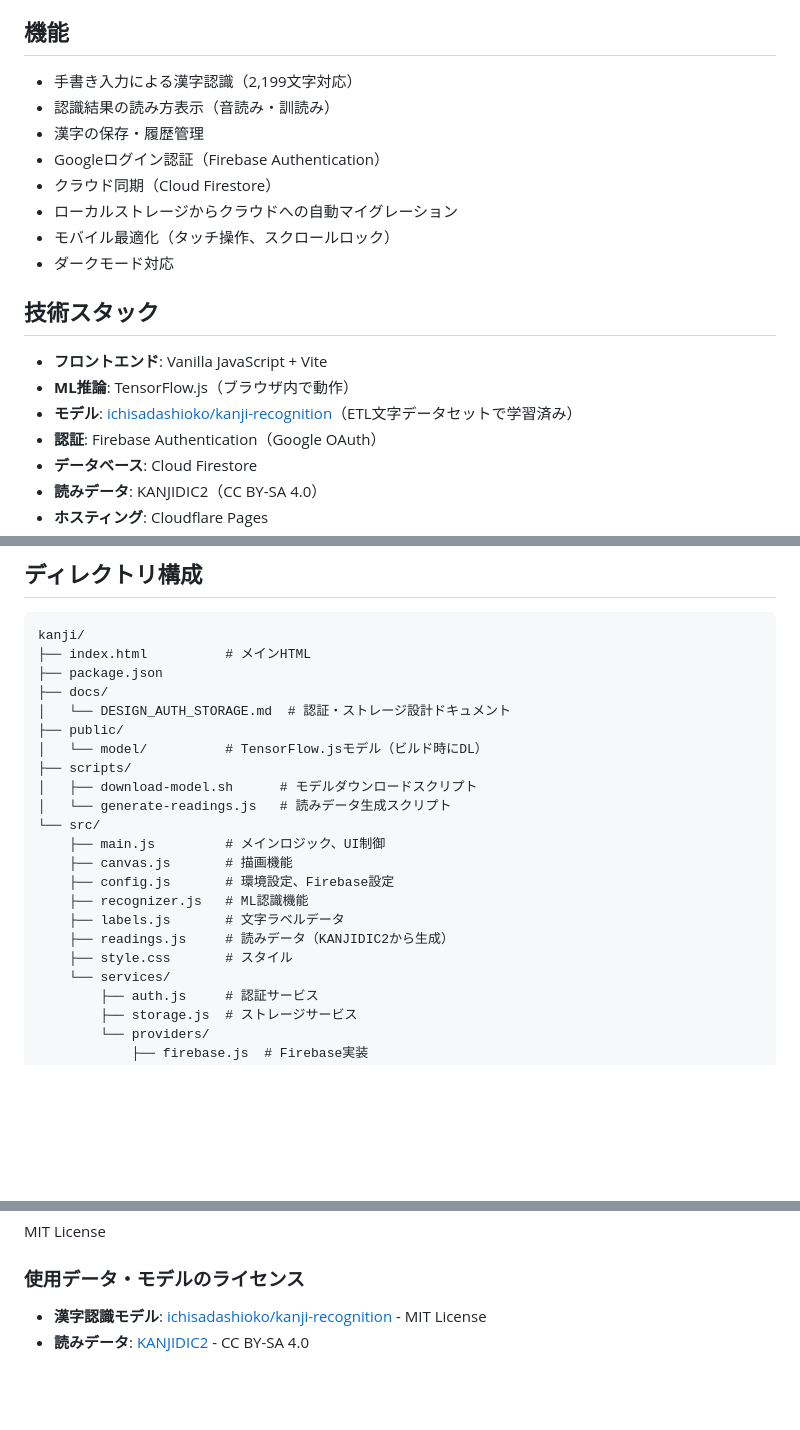
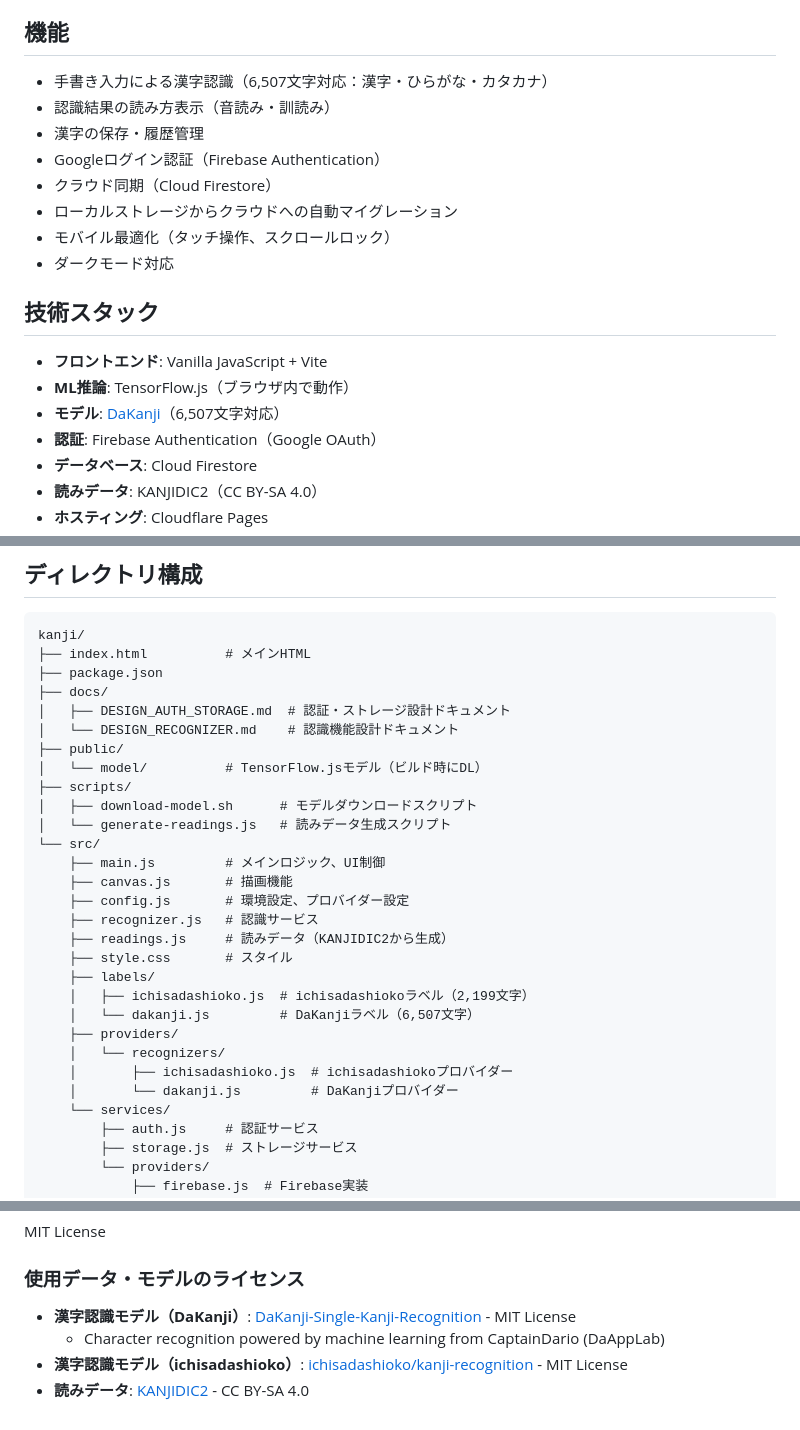
Before and after one commit to ysknkd/kanji, a Markdown page: README.md, 3 parts joined by grey strips. GitHub-like rendering; blank space fills up the shorter version.

Commit message:
README.mdをDaKanjiモデル対応に更新
- 対応文字数を6,507文字に更新
- DaKanjiモデルのクレジットを追加
- ディレクトリ構成を更新

Co-Authored-By: Claude Opus 4.5 <noreply@anthropic.com>

```diff
--- a/README.md
+++ b/README.md
@@ -4,7 +4,7 @@
 
 ## 機能
 
-- 手書き入力による漢字認識（2,199文字対応）
+- 手書き入力による漢字認識（6,507文字対応：漢字・ひらがな・カタカナ）
 - 認識結果の読み方表示（音読み・訓読み）
 - 漢字の保存・履歴管理
 - Googleログイン認証（Firebase Authentication）
@@ -17,7 +17,7 @@
 
 - **フロントエンド**: Vanilla JavaScript + Vite
 - **ML推論**: TensorFlow.js（ブラウザ内で動作）
-- **モデル**: [ichisadashioko/kanji-recognition](https://github.com/ichisadashioko/kanji-recognition)（ETL文字データセットで学習済み）
+- **モデル**: [DaKanji](https://github.com/CaptainDario/DaKanji-Single-Kanji-Recognition)（6,507文字対応）
 - **認証**: Firebase Authentication（Google OAuth）
 - **データベース**: Cloud Firestore
 - **読みデータ**: KANJIDIC2（CC BY-SA 4.0）
@@ -43,7 +43,8 @@ kanji/
 ├── index.html          # メインHTML
 ├── package.json
 ├── docs/
-│   └── DESIGN_AUTH_STORAGE.md  # 認証・ストレージ設計ドキュメント
+│   ├── DESIGN_AUTH_STORAGE.md  # 認証・ストレージ設計ドキュメント
+│   └── DESIGN_RECOGNIZER.md    # 認識機能設計ドキュメント
 ├── public/
 │   └── model/          # TensorFlow.jsモデル（ビルド時にDL）
 ├── scripts/
@@ -52,11 +53,17 @@ kanji/
 └── src/
     ├── main.js         # メインロジック、UI制御
     ├── canvas.js       # 描画機能
-    ├── config.js       # 環境設定、Firebase設定
-    ├── recognizer.js   # ML認識機能
-    ├── labels.js       # 文字ラベルデータ
+    ├── config.js       # 環境設定、プロバイダー設定
+    ├── recognizer.js   # 認識サービス
     ├── readings.js     # 読みデータ（KANJIDIC2から生成）
     ├── style.css       # スタイル
+    ├── labels/
+    │   ├── ichisadashioko.js  # ichisadashiokoラベル（2,199文字）
+    │   └── dakanji.js         # DaKanjiラベル（6,507文字）
+    ├── providers/
+    │   └── recognizers/
+    │       ├── ichisadashioko.js  # ichisadashiokoプロバイダー
+    │       └── dakanji.js         # DaKanjiプロバイダー
     └── services/
         ├── auth.js     # 認証サービス
         ├── storage.js  # ストレージサービス
@@ -104,5 +112,7 @@ MIT License
 
 ### 使用データ・モデルのライセンス
 
-- **漢字認識モデル**: [ichisadashioko/kanji-recognition](https://github.com/ichisadashioko/kanji-recognition) - MIT License
+- **漢字認識モデル（DaKanji）**: [DaKanji-Single-Kanji-Recognition](https://github.com/CaptainDario/DaKanji-Single-Kanji-Recognition) - MIT License
+  - Character recognition powered by machine learning from CaptainDario (DaAppLab)
+- **漢字認識モデル（ichisadashioko）**: [ichisadashioko/kanji-recognition](https://github.com/ichisadashioko/kanji-recognition) - MIT License
 - **読みデータ**: [KANJIDIC2](https://www.edrdg.org/wiki/index.php/KANJIDIC_Project) - CC BY-SA 4.0
```
Also changed, not shown: other parts of README.md (+1 -0 lines).
